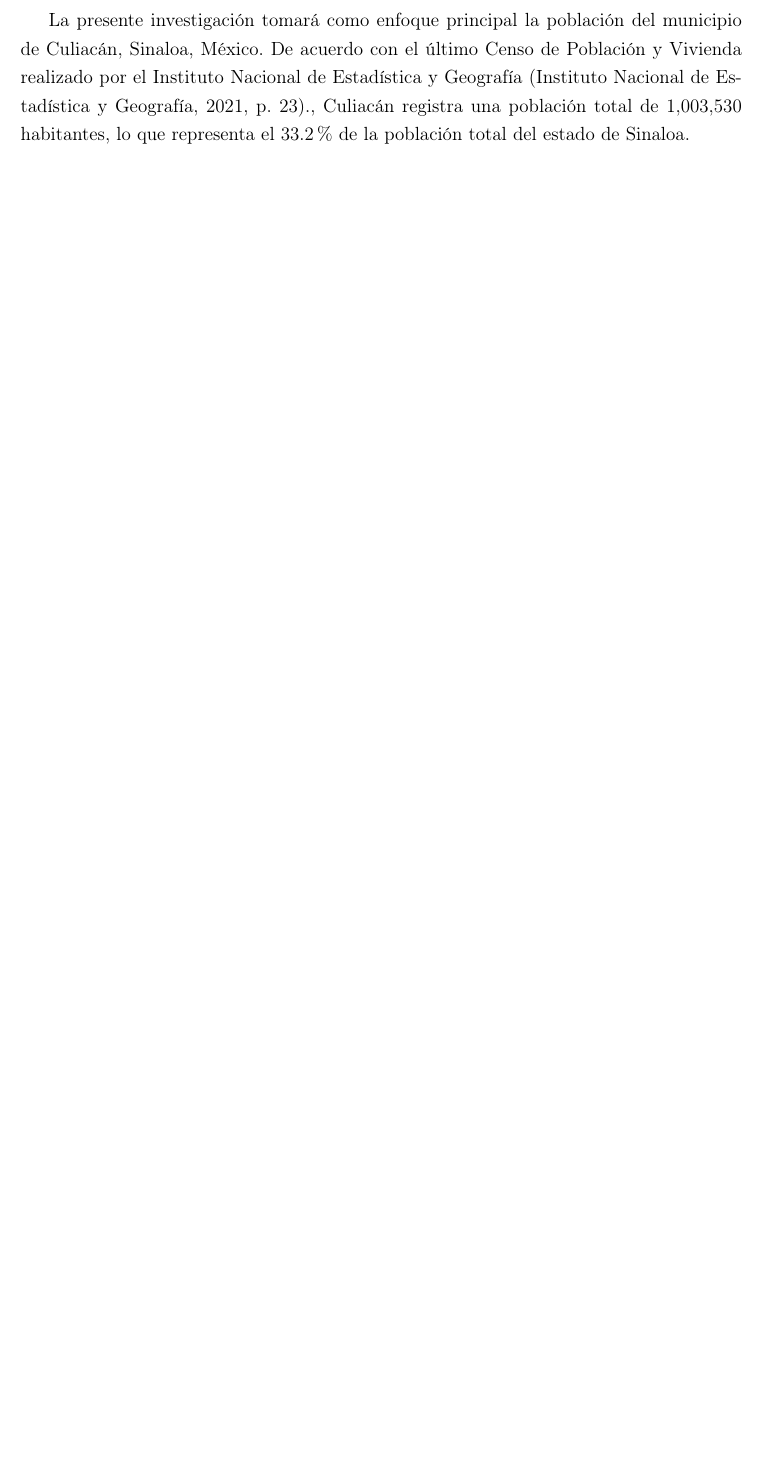
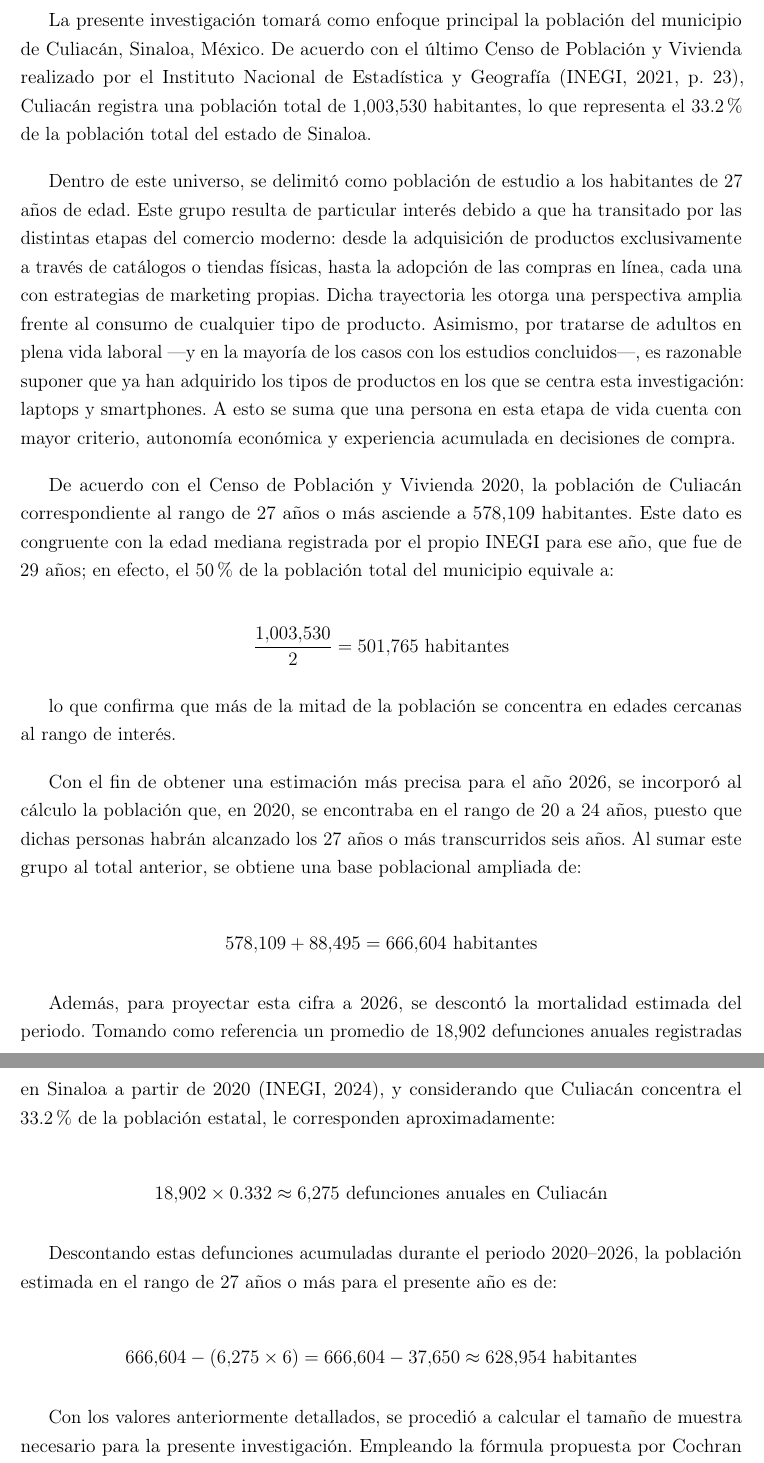
Before and after one commit to codinavia/proyecto-obsolescencia-programada, a LaTeX document (main.tex, which reads references.bib, secciones/muestra.tex): part of page 20 of 23 before the commit and two parts of pages 20 and 21 of 24 after it, the two joined at a grey line, cut so that both start at the same text, the shorter picture padded with empty space. Compiled offline with pdfLaTeX.

Commit message:
+ muestra

```diff
--- a/main.tex
+++ b/main.tex
@@ -15,6 +14,12 @@
 \usepackage{geometry}
 \usepackage{setspace}
 \usepackage{tocloft}
+\usepackage[hidelinks]{hyperref}
+\usepackage{pgfplots}
+\usepackage{tikz}
+\usepackage{amsmath}
+\usepackage{microtype}
+\pgfplotsset{compat=1.18}
 
 \geometry{margin=2.5cm}
 \onehalfspacing{}
--- a/references.bib
+++ b/references.bib
@@ -153,7 +153,7 @@
 }
 
 @techreport{inegi2021,
-  author      = {{Instituto Nacional de Estad\'istica y Geograf\'ia}},
+  author      = {{INEGI}},
   title       = {Panorama sociodemogr\'afico de Sinaloa.
                  Censo de Poblaci\'on y Vivienda 2020},
   institution = {INEGI},
--- a/secciones/muestra.tex
+++ b/secciones/muestra.tex
@@ -1,4 +1,62 @@
 \section{Muestra}
-La presente investigación tomará como enfoque principal la población del municipio de Culiacán, Sinaloa, México.
-De acuerdo con el último Censo de Población y Vivienda realizado por el Instituto Nacional de Estadística y Geografía \parencite[p.~23]{inegi2021}.,
-Culiacán registra una población total de 1,003,530 habitantes, lo que representa el 33.2\% de la población total del estado de Sinaloa.
+
+La presente investigación tomará como enfoque principal la población del municipio
+de Culiacán, Sinaloa, México. De acuerdo con el último Censo de Población y Vivienda
+realizado por el Instituto Nacional de Estadística y Geografía \parencite[p.~23]{inegi2021}, Culiacán registra una población total
+de 1,003,530 habitantes, lo que representa el 33.2\% de la población total del
+estado de Sinaloa.
+
+Dentro de este universo, se delimitó como población de estudio a los habitantes de 27
+años de edad. Este grupo resulta de particular interés debido a que ha transitado por
+las distintas etapas del comercio moderno: desde la adquisición de productos exclusivamente
+a través de catálogos o tiendas físicas, hasta la adopción de las compras en línea,
+cada una con estrategias de marketing propias. Dicha trayectoria les otorga una perspectiva
+amplia frente al consumo de cualquier tipo de producto. Asimismo, por tratarse de adultos
+en plena vida laboral —y en la mayoría de los casos con los estudios concluidos—, es
+razonable suponer que ya han adquirido los tipos de productos en los que se centra
+esta investigación: laptops y smartphones. A esto se suma que una persona en esta
+etapa de vida cuenta con mayor criterio, autonomía económica y experiencia acumulada
+en decisiones de compra.
+
+De acuerdo con el Censo de Población y Vivienda 2020, la población de Culiacán
+correspondiente al rango de 27 años o más asciende a 578,109 habitantes. Este dato
+es congruente con la edad mediana registrada por el propio INEGI para ese año, que
+fue de 29 años; en efecto, el 50\% de la población total del municipio equivale a:
+
+\[
+\frac{1{,}003{,}530}{2} = 501{,}765 \text{ habitantes}
+\]
+
+lo que confirma que más de la mitad de la población se concentra en edades cercanas
+al rango de interés.
+
+Con el fin de obtener una estimación más precisa para el año 2026, se incorporó
+al cálculo la población que, en 2020, se encontraba en el rango de 20 a 24 años,
+puesto que dichas personas habrán alcanzado los 27 años o más transcurridos seis
+años. Al sumar este grupo al total anterior, se obtiene una base poblacional
+ampliada de:
+
+\[
+578{,}109 + 88{,}495 = 666{,}604 \text{ habitantes}
+\]
+
+Además, para proyectar esta cifra a 2026, se descontó la mortalidad estimada del periodo.
+Tomando como referencia un promedio de 18,902 defunciones anuales registradas en
+Sinaloa a partir de 2020 \parencite{inegi_mortalidad}, y considerando que Culiacán concentra el 33.2\% de la
+población estatal, le corresponden aproximadamente:
+
+\[
+18{,}902 \times 0.332 \approx 6{,}275 \text{ defunciones anuales en Culiacán}
+\]
+
+Descontando estas defunciones acumuladas durante el periodo 2020--2026, la
+población estimada en el rango de 27 años o más para el presente año es de:
+
+\[
+666{,}604 - (6{,}275 \times 6) = 666{,}604 - 37{,}650 \approx 628{,}954
+\text{ habitantes}
+\]
+
+Con los valores anteriormente detallados, se procedió a calcular el tamaño de
+muestra necesario para la presente investigación. Empleando la fórmula
+propuesta por \textcite[p.~75]{cochran1977}:
```
Also changed, not shown: figuras/piramide_poblacional.tex (added, +4 -0 lines), imagenes/piramide_poblacional.png (added), main.bbl, main.tex (1 more changed lines), references.bib (26 more changed lines), secciones/muestra.tex (26 more changed lines), 1 other file.
